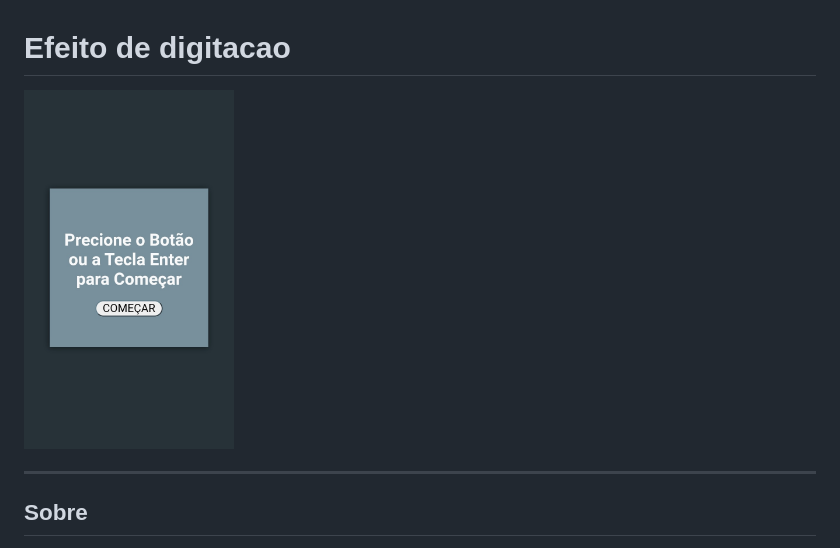
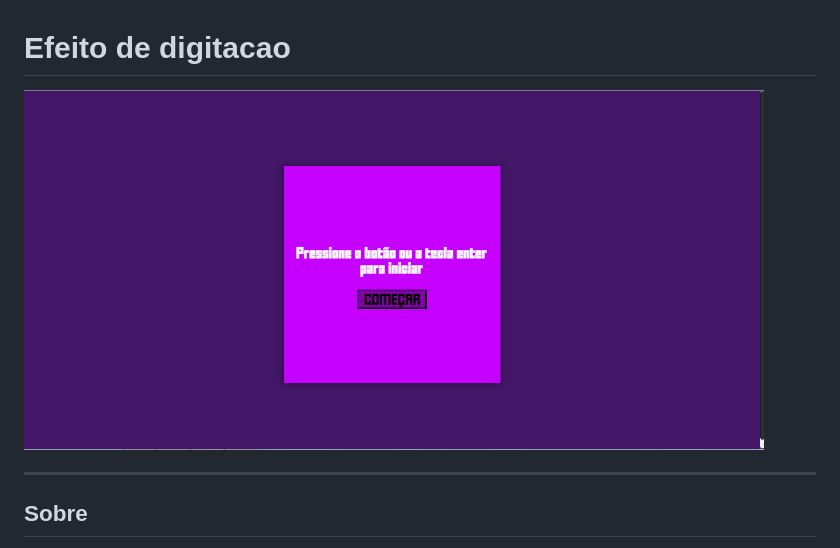
Before and after one commit to Ewerton-Tv/typing-effect, a Markdown page: README.md, the part around the change. Drawn GitHub-style; pictures changed too: img/print.jpg (deleted), img/print.png (added).

```diff
--- a/README.md
+++ b/README.md
@@ -1,6 +1,6 @@
 # Efeito de digitacao
 
-<img alt="imagem do progeto" src="./img/print.jpg"  height="360" style="margin-right: 250px"/>
+<img alt="imagem do progeto" src="./img/print.png"  height="360" style="margin-right: 250px"/>
 
 ---
 
```
Also changed, not shown: 1 other file.
